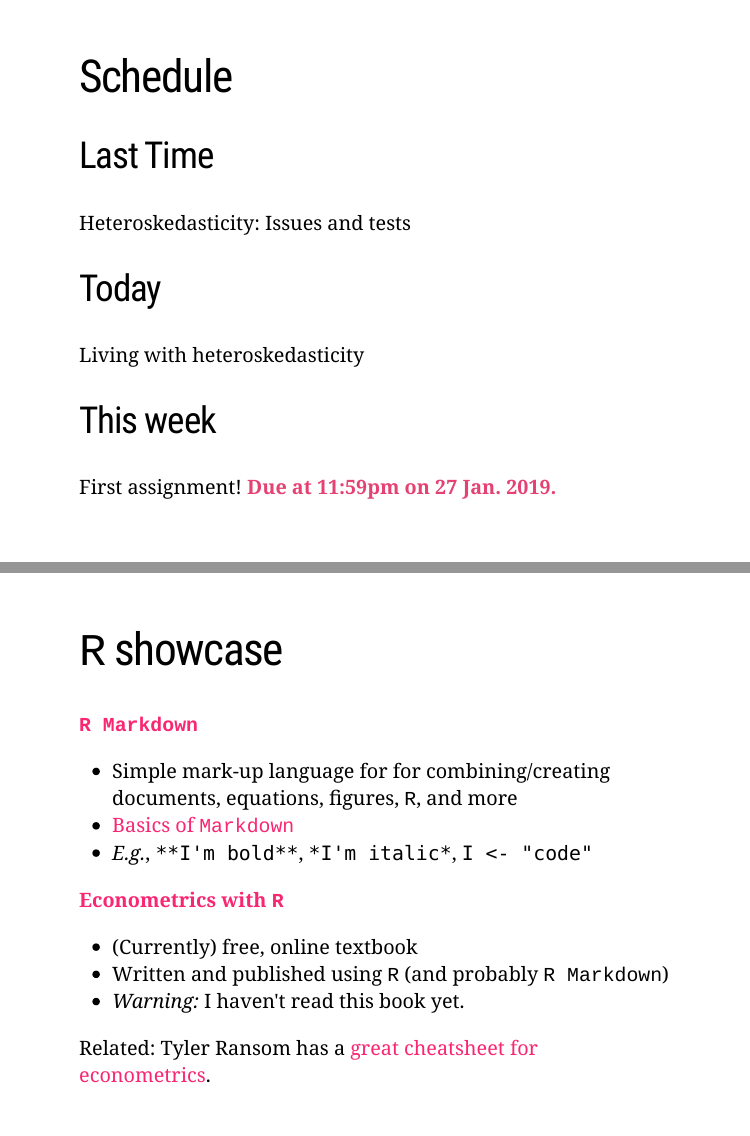
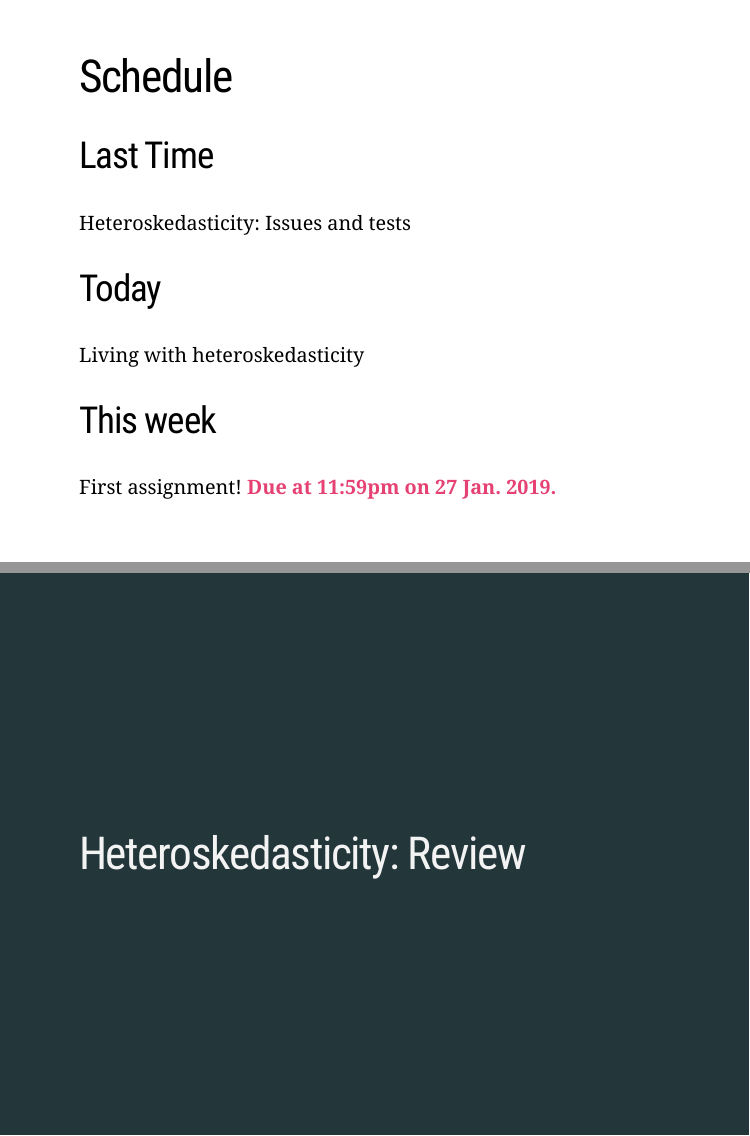
Before and after one commit to edrubin/EC421W19, an R Markdown document (LectureNotes/05Heteroskedasticity/05_heteroskedasticity.Rmd): pages 3 and 4 of 36 before the commit and pages 3 and 4 of 35 after it, joined at a grey line. The pictures show the slides in the output file LectureNotes/05Heteroskedasticity/05_heteroskedasticity.html that the author committed with the source; the slides are laid out offline by our stand-in for remark.js, each with all of its steps uncovered, in fonts that may differ from those the slides ask for, and without slide numbers, shadows or browser add-ons; a font, style sheet, LaTeX package, included part or bibliography that could not be used is replaced or left out.

Commit message:
update s05

```diff
--- a/LectureNotes/05Heteroskedasticity/05_heteroskedasticity.Rmd
+++ b/LectureNotes/05Heteroskedasticity/05_heteroskedasticity.Rmd
@@ -117,21 +117,6 @@ Living with heteroskedasticity
 ## This week
 
 First assignment! .hi[Due at 11:59pm on 27 Jan. 2019.]
----
-
-# .mono[R] showcase
-
-**[.mono[R Markdown]](https://rmarkdown.rstudio.com)**
-- Simple mark-up language for for combining/creating documents, equations, figures, .mono[R], and more
-- [Basics of .mono[Markdown]](https://rmarkdown.rstudio.com/authoring_basics.html)
-- _E.g._, `**I'm bold**`, `*I'm italic*`, `I <- "code"`
-
-**[Econometrics with .mono[R]](https://www.econometrics-with-r.org)**
-- (Currently) free, online textbook
-- Written and published using .mono[R] (and probably .mono[R Markdown])
-- *Warning:* I haven't read this book yet.
-
-Related: Tyler Ransom has a [great cheatsheet for econometrics](https://github.com/tyleransom/EconometricsLabs/blob/master/econometricsCheatSheet.pdf).
 ---
 layout: true
 # Heteroskedasticity: Review
```
Also changed, not shown: LectureNotes/05Heteroskedasticity/05_heteroskedasticity.html, LectureNotes/05Heteroskedasticity/05_heteroskedasticity_files/figure-html/ex spec1-1.svg, LectureNotes/05Heteroskedasticity/05_heteroskedasticity_files/figure-html/ex spec2-1.svg, LectureNotes/05Heteroskedasticity/05_heteroskedasticity_files/figure-html/ex spec3-1.svg, LectureNotes/05Heteroskedasticity/05_heteroskedasticity_files/figure-html/ex spec4-1.svg, LectureNotes/05Heteroskedasticity/05_heteroskedasticity_files/figure-html/het ex1-1.svg, LectureNotes/05Heteroskedasticity/05_heteroskedasticity_files/figure-html/het ex2 -1.svg, LectureNotes/05Heteroskedasticity/05_heteroskedasticity_files/figure-html/het ex3 -1.svg, LectureNotes/05Heteroskedasticity/05_heteroskedasticity_files/figure-html/spec plot1-1.svg, LectureNotes/05Heteroskedasticity/05_heteroskedasticity_files/figure-html/spec plot2-1.svg.
